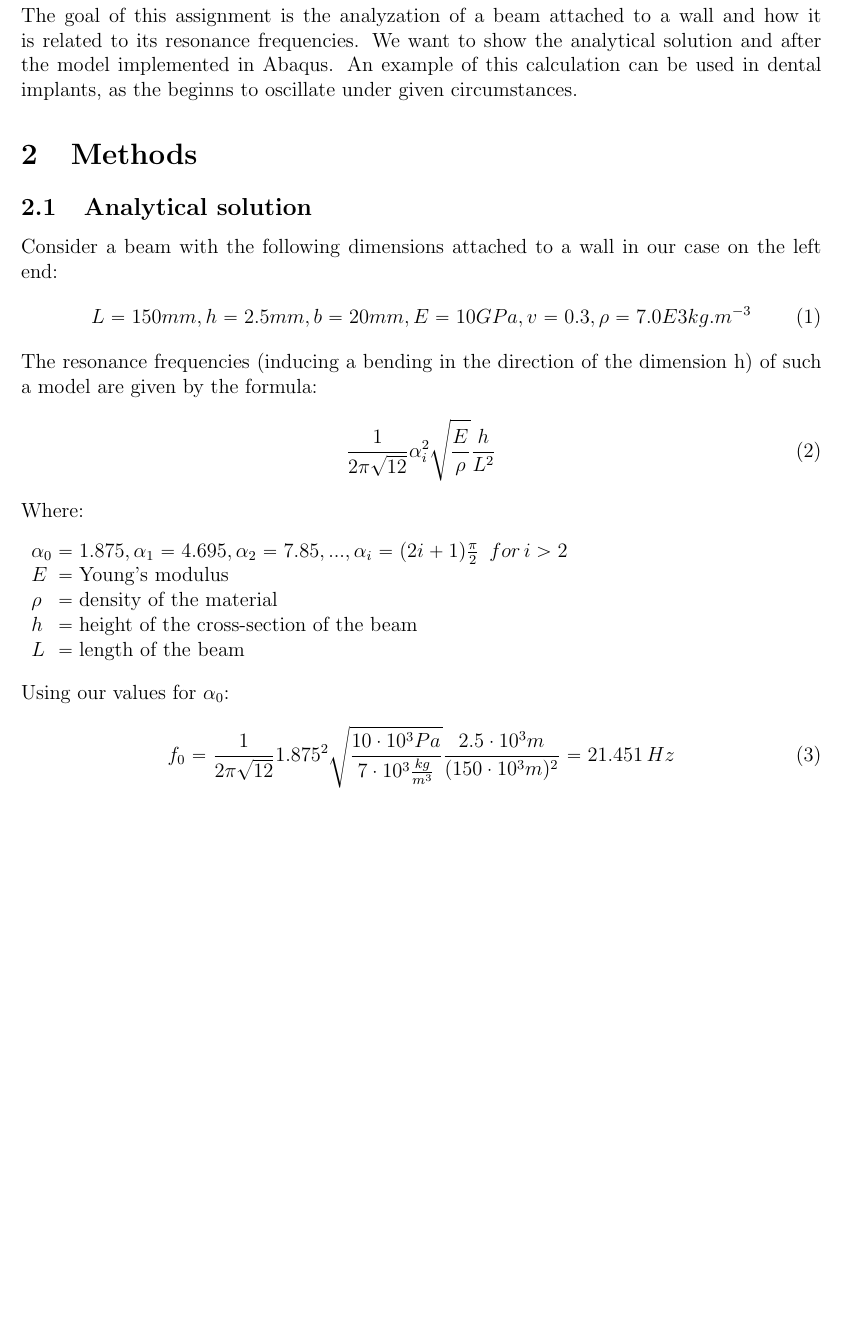
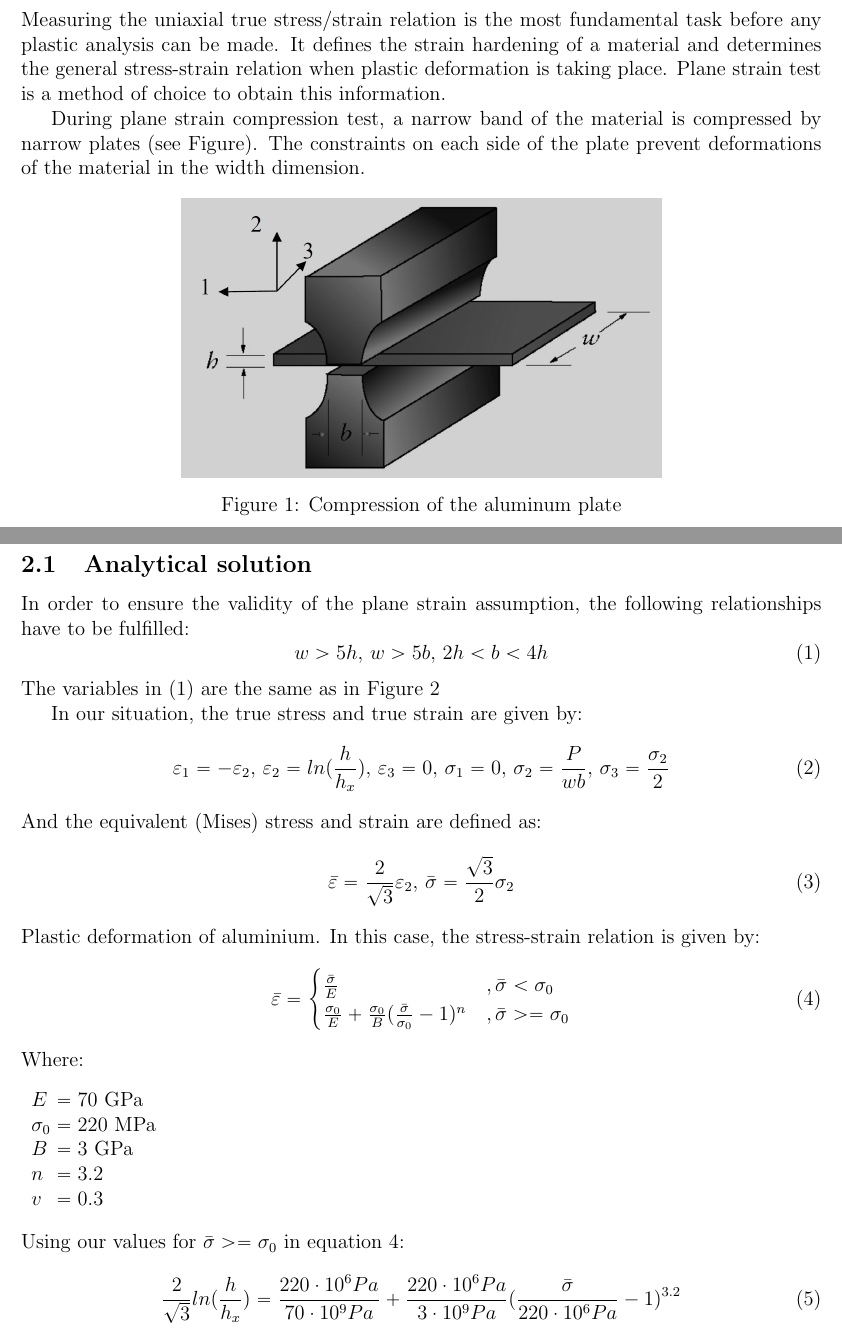
Before and after one commit to nalet/bme.Finite-Element-Analysis-I, a LaTeX problem sheet (assignment4/report.tex): part of page 2 of 6 before the commit and two parts of pages 2 and 3 of 7 after it, the two joined at a grey line, cut at the place of the change, the shorter picture padded with empty space. Compiled offline with pdfLaTeX.

Commit message:
Update report

```diff
--- a/assignment4/report.tex
+++ b/assignment4/report.tex
@@ -79,38 +79,59 @@ The goal is to extract the resonance frequency of the beam with the given dimens
 \tableofcontents
 \pagebreak
 \section{Introduction}
-The goal of this assignment is the analyzation of a beam attached to a wall
-and how it is related to its resonance frequencies. We want to show the analytical
-solution and after the model implemented in Abaqus. An example of this calculation
-can be used in dental implants, as the beginns to oscillate under given circumstances.
+Measuring the uniaxial true stress/strain relation is the most fundamental task before any plastic
+analysis can be made. It defines the strain hardening of a material and determines the general
+stress-strain relation when plastic deformation is taking place. Plane strain test is a method of
+choice to obtain this information.
 
-% I'm refering to something\footnote{footnotes working fine \cite{einstein}} .
+During plane strain compression test, a narrow band of the material is compressed by narrow
+plates (see Figure). The constraints on each side of the plate prevent deformations of the
+material in the width dimension.
 
+\begin{figure}[!htb]\label{fig:1}
+  \centering
+  \includegraphics[width=0.6\linewidth]{pics/shematics}
+  \caption{Compression of the aluminum plate}
+\end{figure}
+\newpage
 \section{Methods}
 
 \subsection{Analytical solution}
-Consider a beam with the following dimensions attached to a wall in our case
-on the left end:
+In order to ensure the validity of the plane strain assumption, the following relationships have to
+be fulfilled:
 \begin{equation}\label{eq:1}
-  L=150mm, h=2.5mm, b=20mm, E=10GPa, v=0.3, \rho=7.0E3kg.m^{-3}
+  w > 5h, \, w > 5b,\, 2h < b < 4h
 \end{equation}
-The resonance frequencies (inducing a bending in the direction of the dimension h) of
-such a model are given by the formula:
+The variables in (\ref{eq:1}) are the same as in Figure \ref{fig:1}
+
+In our situation, the true stress and true strain are given by:
 \begin{equation}\label{eq:2}
-  \frac{1}{2\pi\sqrt{12}}\alpha_i^2\sqrt{\frac{E}{\rho}}\frac{h}{L^2}
+  \varepsilon_{1}=-\varepsilon_{2},\,\varepsilon_{2}=ln(\frac{h}{h_{x}}),\,\varepsilon_{3}=0,\,
+  \sigma_{1}=0,\,\sigma_{2}=\frac{P}{wb},\,\sigma_{3}=\frac{\sigma_{2}}{2}
+\end{equation}
+And the equivalent (Mises) stress and strain are defined as:
+\begin{equation}\label{eq:3}
+  \bar{\varepsilon}=\frac{2}{\sqrt{3}}\varepsilon_{2},\,\bar{\sigma}=\frac{\sqrt{3}}{2}\sigma_{2}
+\end{equation}
+Plastic deformation of aluminium. In this case, the stress-strain relation is given by:
+\begin{equation}\label{eq:4}
+  \bar{\varepsilon} =
+  \begin{cases}
+    \frac{\bar{\sigma}}{E} & ,\bar{\sigma} < \sigma_{0} \\
+    \frac{\sigma_{0}}{E}+\frac{\sigma_{0}}{B}(\frac{\bar{\sigma}}{\sigma_{0}}-1)^{n} & ,\bar{\sigma} >= \sigma_{0}
+  \end{cases}
 \end{equation}
 Where:
 \begin{conditions}
-  \alpha_0 & $1.875,\alpha_1=4.695,\alpha_2=7.85,...,\alpha_i=(2i+1)\frac{\pi}{2} \enspace  for \, i>2$ \\
-  E     &  Young's modulus \\
-  \rho  &  density of the material \\
-  h     &  height of the cross-section of the beam \\
-  L     &  length of the beam
+  E           & 70 GPa \\
+  \sigma_{0}  & 220 MPa \\
+  B           & 3 GPa \\
+  n           & 3.2 \\
+  v           & 0.3
 \end{conditions}
-\noindent Using our values for $\alpha_0$:
-\begin{equation}\label{eq:3}
-  f_0 = \frac{1}{2\pi\sqrt{12}}1.875^2\sqrt{\frac{10 \cdot 10^3 Pa}{7\cdot10^3
-  \frac{kg}{m^3}}}\frac{2.5 \cdot 10^3 m}{(150 \cdot 10^3 m)^2} = 21.451 \, Hz
+\noindent Using our values for $\bar{\sigma} >= \sigma_{0}$ in equation \ref{eq:4}:
+\begin{equation}
+  \frac{2}{\sqrt{3}}ln(\frac{h}{h_{x}}) = \frac{220 \cdot 10^6 Pa}{70 \cdot 10^9 Pa}+\frac{220 \cdot 10^6 Pa}{3 \cdot 10^9 Pa}(\frac{\bar{\sigma}}{220 \cdot 10^6 Pa}-1)^{3.2}
 \end{equation}
 \newpage
 \subsection{Frequency mode on Beam}
```
Also changed, not shown: assignment4/pics/shematics.png (added), assignment4/report.pdf, 1 other file.
